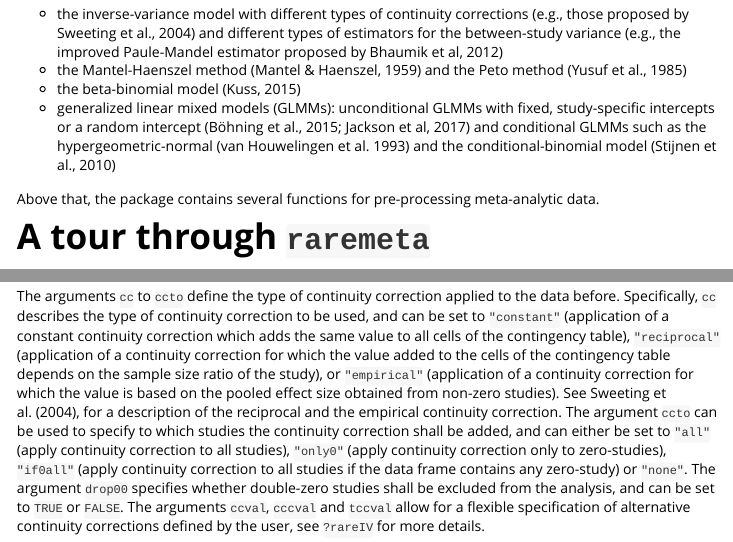
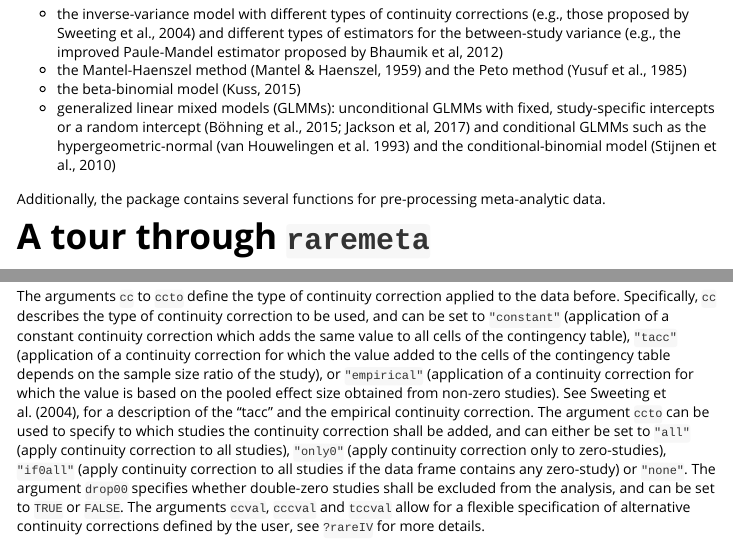
Before and after one commit to katrija/raremeta, an R Markdown document (vignettes/raremeta_vignette.Rmd): the page in a window 1100 px wide, from 230 px down, and a second part further down, joined at a grey line. Rendered offline with R 4.5, knitr and Pandoc, with nearby package versions; some code elsewhere in the file could not run offline; long lines of code are wrapped.

Commit message:
typos vignette

```diff
--- a/vignettes/raremeta_vignette.Rmd
+++ b/vignettes/raremeta_vignette.Rmd
@@ -37,7 +37,7 @@ The `raremeta` package contains functions for fitting several alternative models
 - the beta-binomial model (Kuss, 2015)
 - generalized linear mixed models (GLMMs): unconditional GLMMs with fixed, study-specific intercepts or a random intercept (Böhning et al., 2015; Jackson et al, 2017) and conditional GLMMs such as the hypergeometric-normal (van Houwelingen et al. 1993) and the conditional-binomial model (Stijnen et al., 2010)
 
-Above that, the package contains several functions for pre-processing meta-analytic data.
+Additionally, the package contains several functions for pre-processing meta-analytic data.
 
 <!-- For a quick dive into the workflow, we begin with an example interlaced with the corresponding `R`-code.  -->
 <!-- For anybody familiar with the mathematical modeling and -->
@@ -129,7 +129,7 @@ The argument `measure` specifies the effect size or outcome measure to be used (
 The argument `method` specifies whether a fixed- or a random-effects model should be fitted. A fixed-effects model is fitted when using `method = "FE"` .
 A random-effects model is fitted by setting method equal to one of the following: `"DL", "HE", "SJ", "ML", "REML", "EB", "HS", "PM", "IPM", "GENQ", "PMM"` or `"GENQM"`, which specifies the type of between-study variance estimator to be used.
 
-The arguments `cc` to `ccto` define the type of continuity correction applied to the data before. Specifically, `cc` describes the type of continuity correction to be used, and can be set to `"constant"` (application of a constant continuity correction which adds the same value to all cells of the contingency table), `"reciprocal"` (application of a continuity correction for which the value added to the cells of the contingency table depends on the sample size ratio of the study), or `"empirical"` (application of a continuity correction for which the value is based on the pooled effect size obtained from non-zero studies). See Sweeting et al. (2004), for a description of the reciprocal and the empirical continuity correction. The argument `ccto` can be used to specify to which studies the continuity correction shall be added, and can either be set to `"all"` (apply continuity correction to all studies), `"only0"` (apply continuity correction only to zero-studies), `"if0all"` (apply continuity correction to all studies if the data frame contains any zero-study) or `"none"`.
+The arguments `cc` to `ccto` define the type of continuity correction applied to the data before. Specifically, `cc` describes the type of continuity correction to be used, and can be set to `"constant"` (application of a constant continuity correction which adds the same value to all cells of the contingency table), `"tacc"` (application of a continuity correction for which the value added to the cells of the contingency table depends on the sample size ratio of the study), or `"empirical"` (application of a continuity correction for which the value is based on the pooled effect size obtained from non-zero studies). See Sweeting et al. (2004), for a description of the "tacc" and the empirical continuity correction. The argument `ccto` can be used to specify to which studies the continuity correction shall be added, and can either be set to `"all"` (apply continuity correction to all studies), `"only0"` (apply continuity correction only to zero-studies), `"if0all"` (apply continuity correction to all studies if the data frame contains any zero-study) or `"none"`.
 The argument `drop00` specifies whether double-zero studies shall be excluded from the analysis, and can be set to `TRUE` or `FALSE`. The arguments `ccval`, `cccval` and `tccval` allow for a flexible specification of alternative continuity corrections defined by the user, see `?rareIV` for more details.
 
 The `rareIV` function allows for the specification of several additional arguments. These are explained in detail in the function documentation (`?rareIV`).
```
